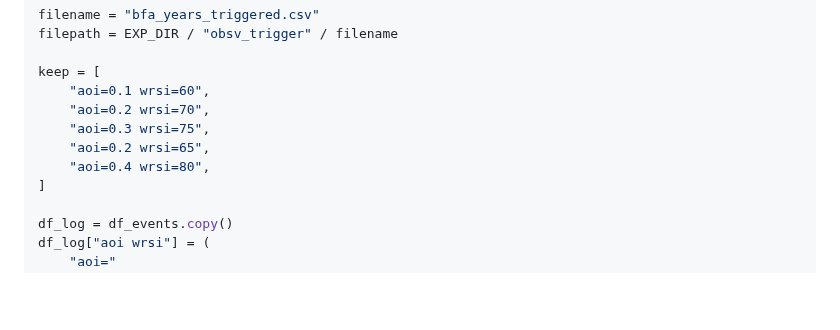
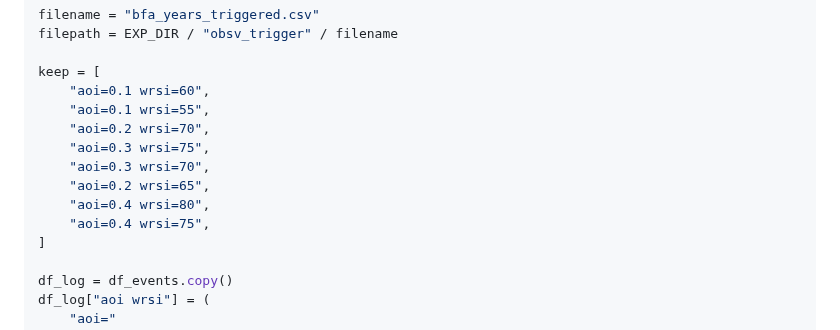
Before and after one commit to OCHA-DAP/pa-aa-bfa-drought, a Markdown page: exploration/04_wrsi_GeoWRSI.md, the part around the change. Drawn GitHub-style; blank space fills up the shorter version.

Commit message:
clean up plots for recommendations

```diff
--- a/exploration/04_wrsi_GeoWRSI.md
+++ b/exploration/04_wrsi_GeoWRSI.md
@@ -278,10 +278,13 @@ filepath = EXP_DIR / "obsv_trigger" / filename
 
 keep = [
     "aoi=0.1 wrsi=60",
+    "aoi=0.1 wrsi=55",
     "aoi=0.2 wrsi=70",
     "aoi=0.3 wrsi=75",
+    "aoi=0.3 wrsi=70",
     "aoi=0.2 wrsi=65",
     "aoi=0.4 wrsi=80",
+    "aoi=0.4 wrsi=75",
 ]
 
 df_log = df_events.copy()
```
Also changed, not shown: exploration/02_spi.md (+2 -0 lines).
